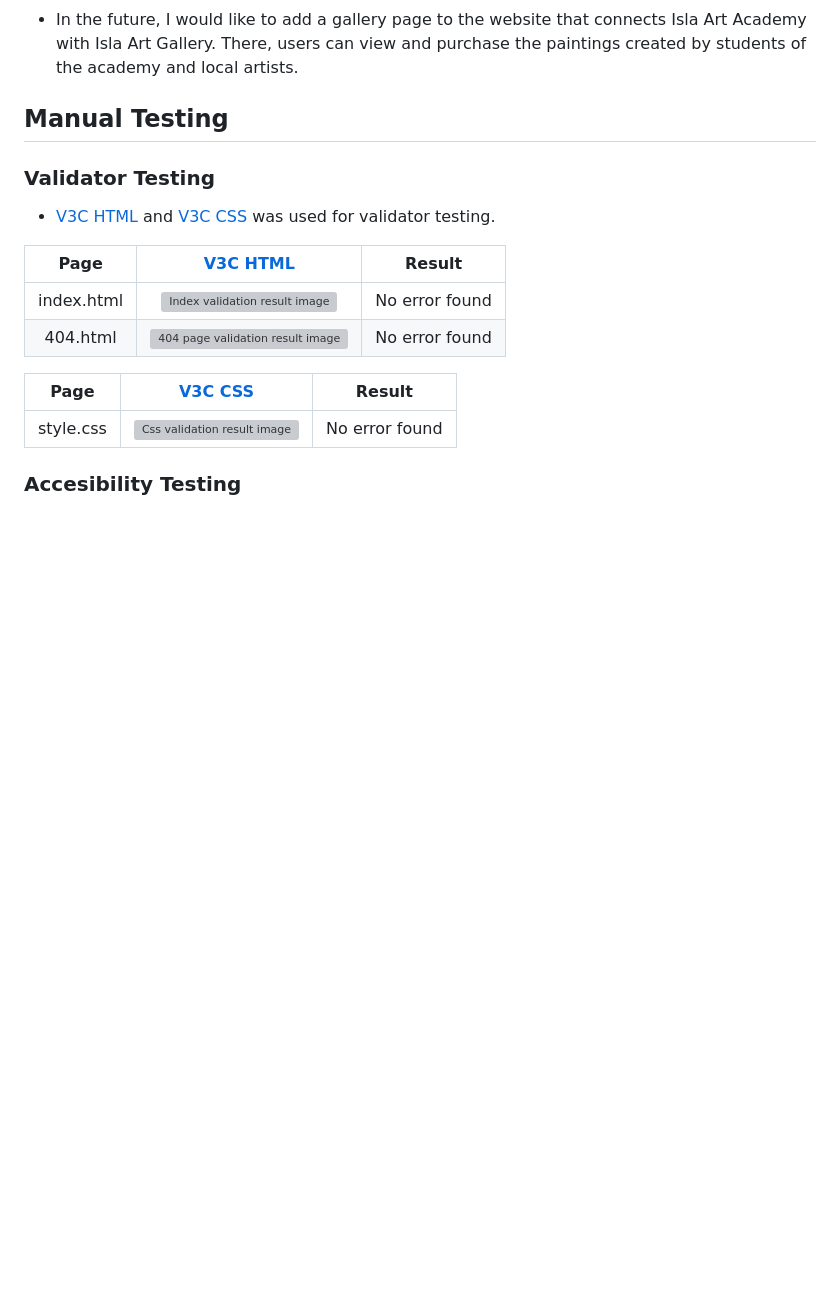
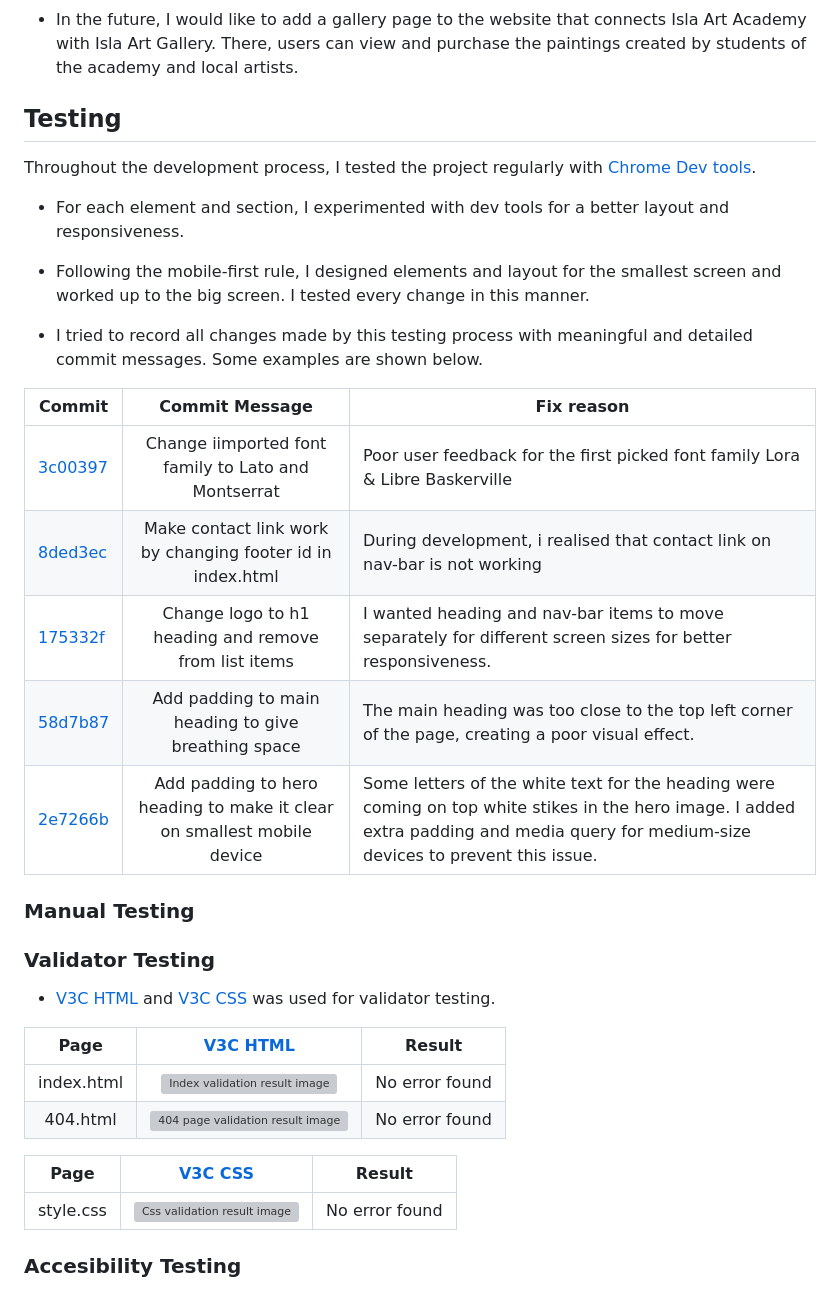
Before and after one commit to SerraKD/isla-art-academy, a Markdown page: README.md, the part around the change. Drawn GitHub-style; blank space fills up the shorter version; grey boxes are pictures that could not be loaded.

Commit message:
Add testing heading and contents to README.md

```diff
--- a/README.md
+++ b/README.md
@@ -118,7 +118,26 @@ The initial design had the Lesson Schedule as part of the About Us section. Late
 
 - In the future, I would like to add a gallery page to the website that connects Isla Art Academy with Isla Art Gallery. There, users can view and purchase the paintings created by students of the academy and local artists.
 
-## Manual Testing
+## Testing
+
+Throughout the development process, I tested the project regularly with  [Chrome Dev tools](https://developer.chrome.com/docs/devtools/).
+
+- For each element and section, I experimented  with dev tools for a better layout and  responsiveness.
+
+- Following the mobile-first rule, I designed elements and layout for the smallest screen and worked up to the big screen. I tested every change in this manner.
+
+- I tried to record all changes made by this testing process with meaningful and detailed commit messages. Some examples are shown below.
+
+| Commit | Commit Message | Fix reason |
+| ---- | :----: | ---- |
+| [3c00397](https://github.com/SerraKD/isla-art-academy/commit/3c00397d3cbeef84b0b07c700ce1df232715e571) | Change iimported font family to Lato and Montserrat | Poor user feedback for the first picked font family Lora & Libre Baskerville |
+| [8ded3ec](https://github.com/SerraKD/isla-art-academy/commit/8ded3ecba60660e1b8c9a7361be3aadc5554c3b6) | Make contact link work by changing footer id in index.html | During development, i realised that contact link on nav-bar is not working |
+| [175332f](https://github.com/SerraKD/isla-art-academy/commit/175332f312687f25a906376ba94775eff8fe4ee6) | Change logo to h1 heading and remove from list items | I wanted heading and nav-bar items to move separately for different screen sizes for better responsiveness. |
+| [58d7b87](https://github.com/SerraKD/isla-art-academy/commit/58d7b8710b32287a6b4519dfe304cdf2de95b2a5)| Add padding to main heading to give breathing space | The main heading was too close to the top left corner of the page, creating a poor visual effect. |
+| [2e7266b](https://github.com/SerraKD/isla-art-academy/commit/2e7266b2e90b16d3b9faee6e6c535e0680a49eed)| Add padding to hero heading to make it clear on smallest mobile device | Some letters of the white text for the heading were coming on top white stikes in the hero image.  I added extra padding and media query for medium-size devices to prevent this issue. |
+
+
+### Manual Testing
 
 ### Validator Testing
 
```
